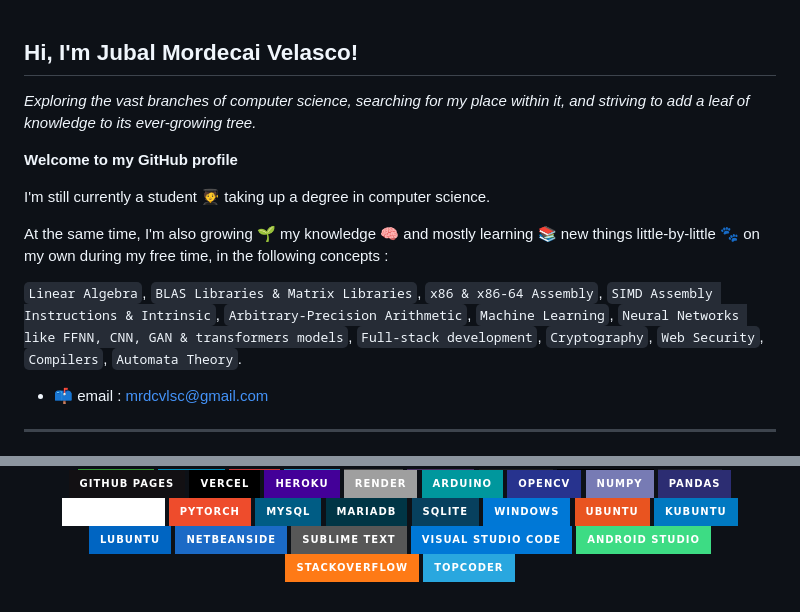
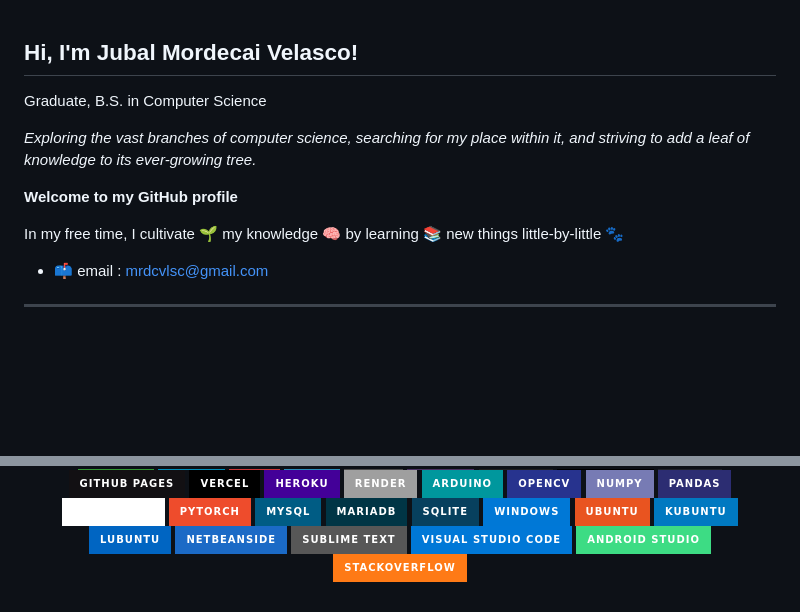
Before and after one commit to mrdcvlsc/mrdcvlsc, a Markdown page: README.md, 2 parts joined by grey strips. Drawn GitHub-style; badges without logos; blank space fills up the shorter version.

```diff
--- a/README.md
+++ b/README.md
@@ -1,20 +1,14 @@
 ## **Hi, I'm Jubal Mordecai Velasco!**
+
+Graduate, B.S. in Computer Science
 
 _Exploring the vast branches of computer science, searching for my place within it,
 and striving to add a leaf of knowledge to its ever-growing tree._
 
 **Welcome to my GitHub profile**
 
-I'm still currently a student :student: taking up a degree in computer science.
-
-At the same time, I'm also growing 🌱 my knowledge :brain: and mostly learning
-:books: new things little-by-little :feet: on my own during my free time, in
-the following concepts :
-
-`Linear Algebra`, `BLAS Libraries & Matrix Libraries`, `x86 & x86-64 Assembly`,
-`SIMD Assembly Instructions & Intrinsic`, `Arbitrary-Precision Arithmetic`,
-`Machine Learning`, `Neural Networks like FFNN, CNN, GAN & transformers models`,
-`Full-stack development`, `Cryptography`, `Web Security`, `Compilers`, `Automata Theory`.
+In my free time, I cultivate 🌱 my knowledge :brain: by learning
+:books: new things little-by-little :feet:
 
 - 📫 email : mrdcvlsc@gmail.com
 
@@ -77,6 +71,5 @@ the following concepts :
 ![Visual Studio Code](https://img.shields.io/badge/Visual%20Studio%20Code-0078d7.svg?style=for-the-badge&logo=visual-studio-code&logoColor=white)
 ![Android Studio](https://img.shields.io/badge/Android%20Studio-3DDC84.svg?style=for-the-badge&logo=android-studio&logoColor=white)
 ![Stack Overflow](https://img.shields.io/badge/-Stackoverflow-FE7A16?style=for-the-badge&logo=stack-overflow&logoColor=white)
-![Top Coder](https://img.shields.io/badge/Topcoder-29A7DF?style=for-the-badge&logo=Topcoder&logoColor=white)
 
 <div>
```
